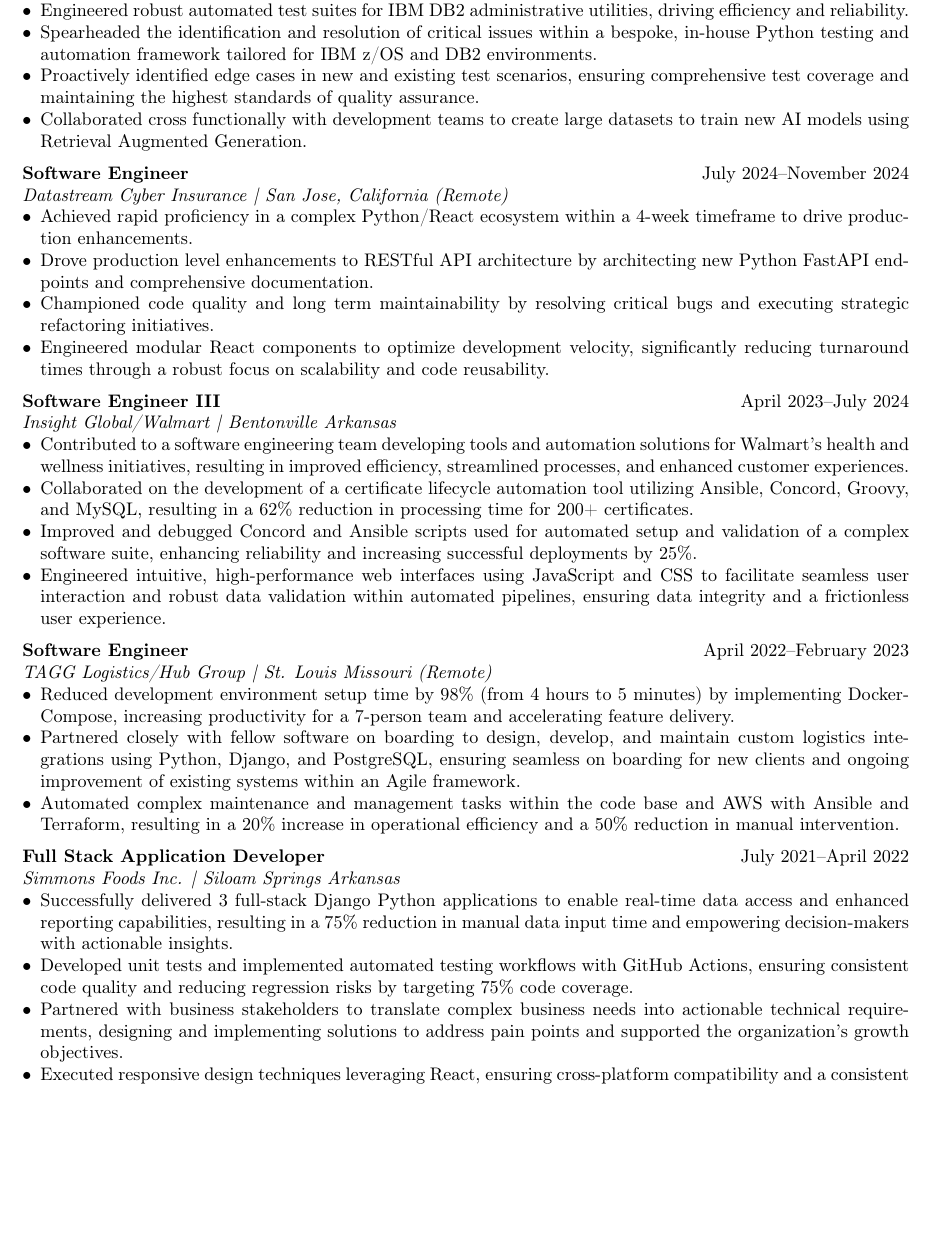
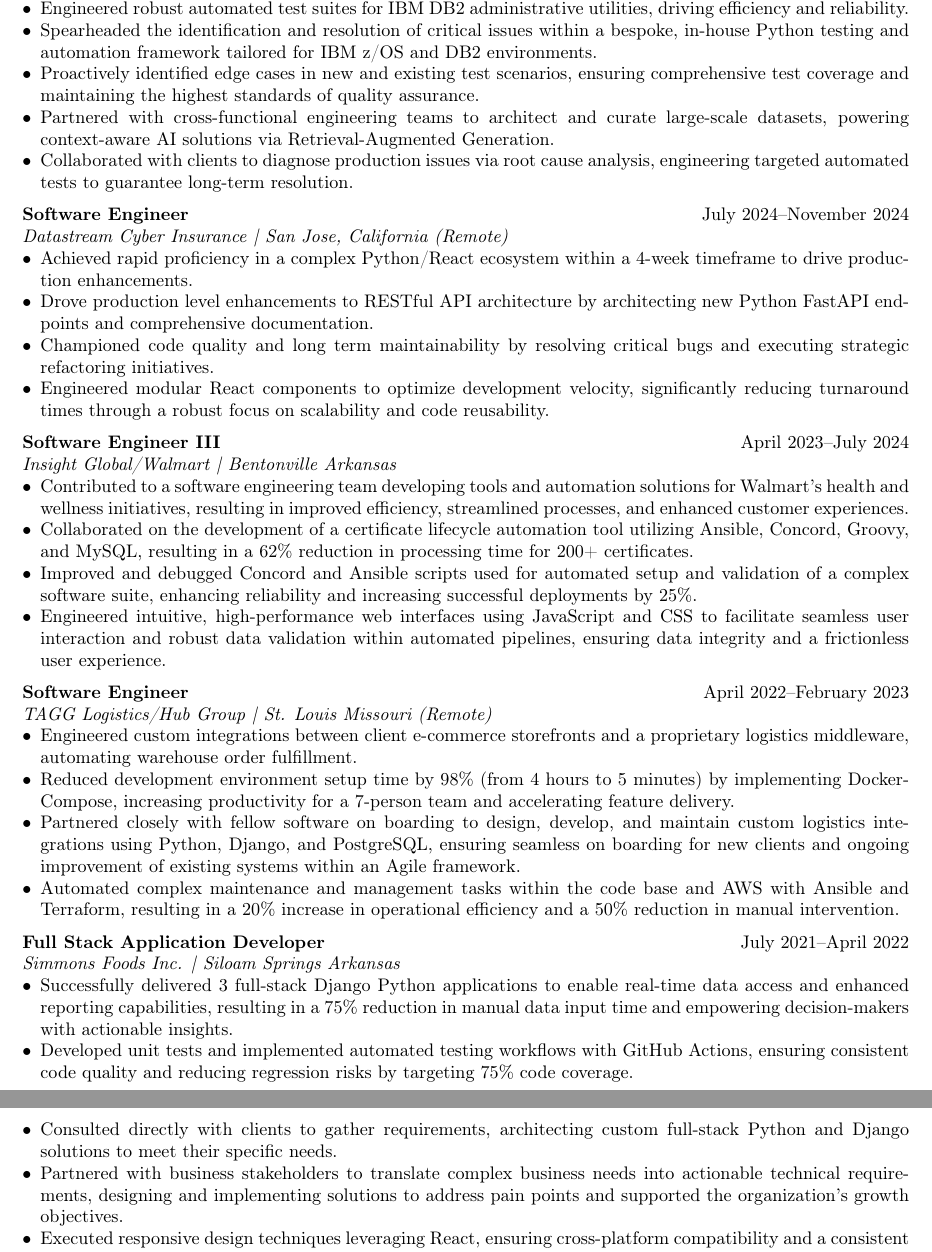
Before and after one commit to TheLazerman/Resume, a LaTeX CV (Gabriel_Coones_Resume.tex): part of page 1 of 2 before the commit and two parts of pages 1 and 2 of 3 after it, the two joined at a grey line, cut so that both start at the same text, the shorter picture padded with empty space. Compiled offline with pdfLaTeX.

Commit message:
Expand and rework bullet points.

```diff
--- a/Gabriel_Coones_Resume.tex
+++ b/Gabriel_Coones_Resume.tex
@@ -37,7 +37,8 @@
     \item Engineered robust automated test suites for IBM DB2 administrative utilities, driving efficiency and reliability.
     \item Spearheaded the identification and resolution of critical issues within a bespoke, in-house Python testing and automation framework tailored for IBM z/OS and DB2 environments.
     \item Proactively identified edge cases in new and existing test scenarios, ensuring comprehensive test coverage and maintaining the highest standards of quality assurance.
-    \item Collaborated cross functionally with development teams to create large datasets to train new AI models using Retrieval Augmented Generation.
+    \item Partnered with cross-functional engineering teams to architect and curate large-scale datasets, powering context-aware AI solutions via Retrieval-Augmented Generation.
+    \item Collaborated with clients to diagnose production issues via root cause analysis, engineering targeted automated tests to guarantee long-term resolution.
 \end{itemize}
 \vspace{2mm}
 
@@ -64,6 +65,7 @@
 \noindent\textbf{Software Engineer} \hfill April 2022--February 2023 \\
 \textit{TAGG Logistics/Hub Group \textbar{} St. Louis Missouri (Remote)}
 \begin{itemize}[leftmargin=*, noitemsep, topsep=0pt]
+    \item Engineered custom integrations between client e-commerce storefronts and a proprietary logistics middleware, automating warehouse order fulfillment.
     \item Reduced development environment setup time by 98\% (from 4 hours to 5 minutes) by implementing Docker-Compose, increasing productivity for a 7-person team and accelerating feature delivery.
     \item Partnered closely with fellow software on boarding to design, develop, and maintain custom logistics integrations using Python, Django, and PostgreSQL, ensuring seamless on boarding for new clients and ongoing improvement of existing systems within an Agile framework.
     \item Automated complex maintenance and management tasks within the code base and AWS with Ansible and Terraform, resulting in a 20\% increase in operational efficiency and a 50\% reduction in manual intervention.
@@ -75,6 +77,7 @@
 \begin{itemize}[leftmargin=*, noitemsep, topsep=0pt]
     \item Successfully delivered 3 full-stack Django Python applications to enable real-time data access and enhanced reporting capabilities, resulting in a 75\% reduction in manual data input time and empowering decision-makers with actionable insights.
     \item Developed unit tests and implemented automated testing workflows with GitHub Actions, ensuring consistent code quality and reducing regression risks by targeting 75\% code coverage.
+    \item Consulted directly with clients to gather requirements, architecting custom full-stack Python and Django solutions to meet their specific needs.
     \item Partnered with business stakeholders to translate complex business needs into actionable technical requirements, designing and implementing solutions to address pain points and supported the organization's growth objectives.
     \item Executed responsive design techniques leveraging React, ensuring cross-platform compatibility and a consistent user experience across devices.
 \end{itemize}
```
